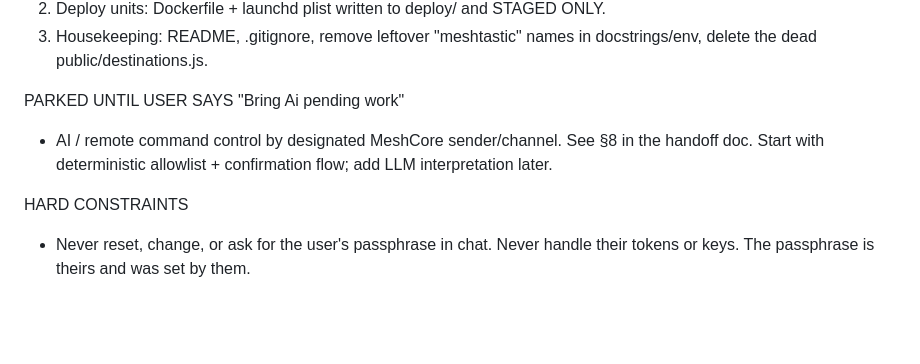
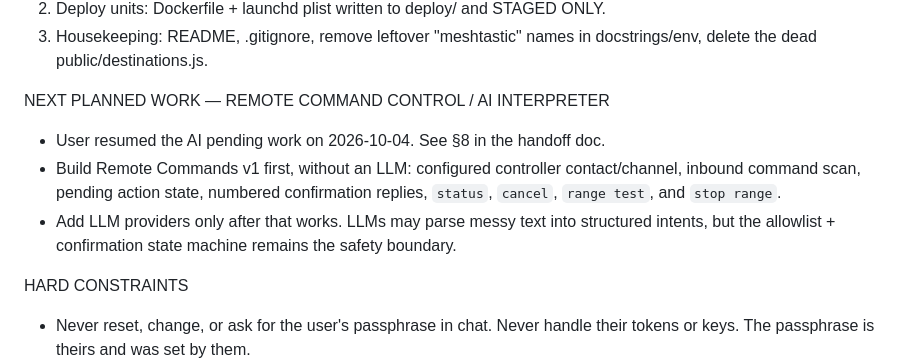
Before and after one commit to chatwithllm/meshcore-sender, a Markdown page: HANDOFF_PROMPT.md, the part around the change. GitHub-like rendering; blank space fills up the shorter version.

```diff
--- a/HANDOFF_PROMPT.md
+++ b/HANDOFF_PROMPT.md
@@ -57,9 +57,13 @@ NOT BUILT — NEXT TASKS IN ORDER
 3. Housekeeping: README, .gitignore, remove leftover "meshtastic" names in docstrings/env,
    delete the dead public/destinations.js.
 
-PARKED UNTIL USER SAYS "Bring Ai pending work"
-- AI / remote command control by designated MeshCore sender/channel. See §8 in the handoff
-  doc. Start with deterministic allowlist + confirmation flow; add LLM interpretation later.
+NEXT PLANNED WORK — REMOTE COMMAND CONTROL / AI INTERPRETER
+- User resumed the AI pending work on 2026-10-04. See §8 in the handoff doc.
+- Build Remote Commands v1 first, without an LLM: configured controller contact/channel,
+  inbound command scan, pending action state, numbered confirmation replies, `status`,
+  `cancel`, `range test`, and `stop range`.
+- Add LLM providers only after that works. LLMs may parse messy text into structured
+  intents, but the allowlist + confirmation state machine remains the safety boundary.
 
 HARD CONSTRAINTS
 - Never reset, change, or ask for the user's passphrase in chat. Never handle their tokens
```
Also changed, not shown: meshcore_mac_ble.md (+22 -8 lines).
